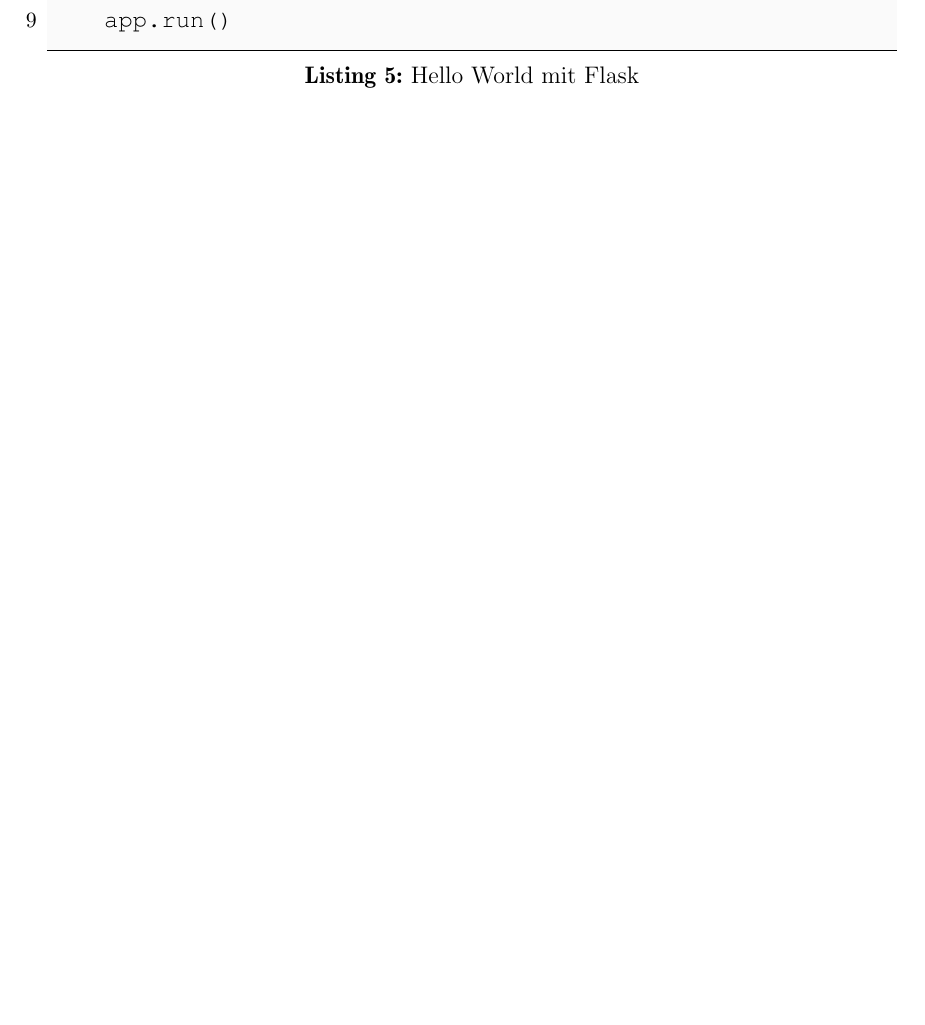
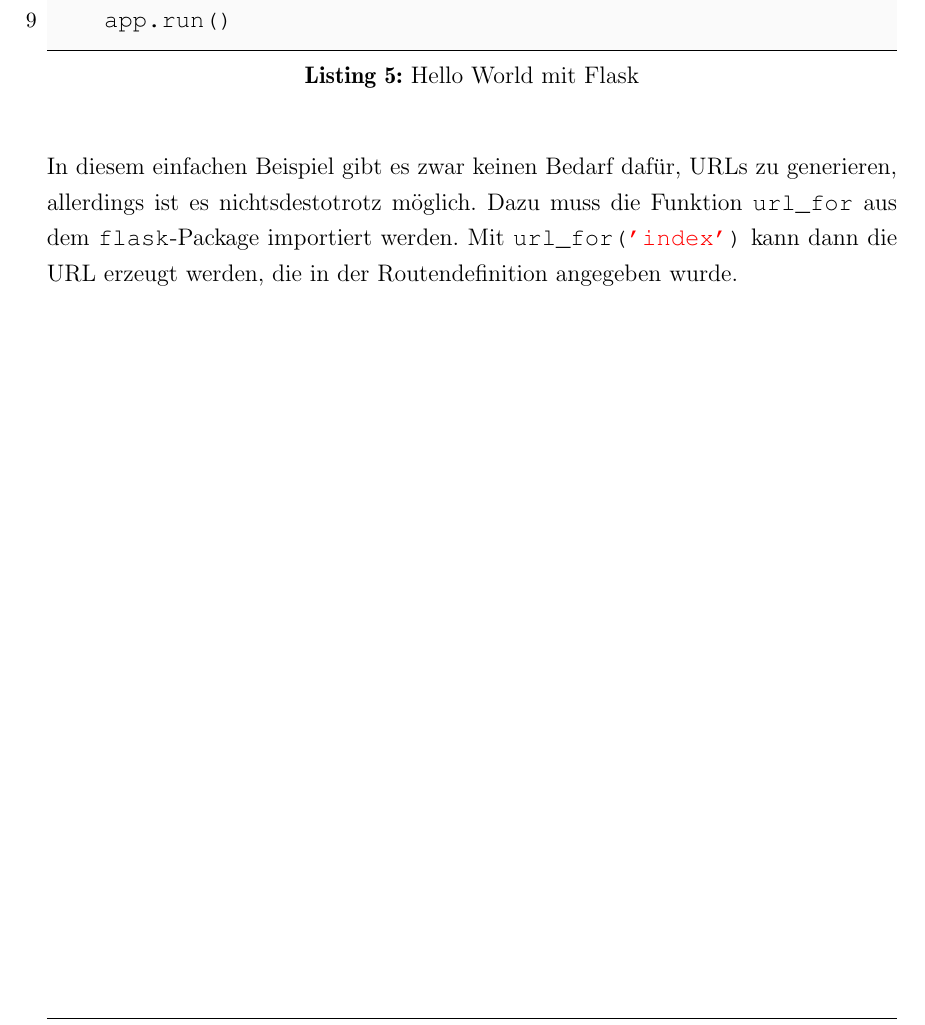
Before and after one commit to ThiefMaster/seminararbeit-master, a LaTeX book (Seminararbeit_Flask.tex, which reads 02_Flask.tex): part of page 11 of 11, cut so that both start at the same text, the shorter picture padded with empty space. Compiled offline with pdfLaTeX; an older LaTeX class or package is replaced by its successor.

Commit message:
url_for example

```diff
--- a/02_Flask.tex
+++ b/02_Flask.tex
@@ -112,3 +112,8 @@ def index():
 if __name__ == '__main__':
     app.run()
 \end{lstlisting}
+
+In diesem einfachen Beispiel gibt es zwar keinen Bedarf dafür, URLs zu generieren, allerdings ist es
+nichtsdestotrotz möglich. Dazu muss die Funktion \lstinline{url_for} aus dem
+\lstinline{flask}-Package importiert werden. Mit \lstinline{url_for('index')} kann dann die URL
+erzeugt werden, die in der Routendefinition angegeben wurde.
```
